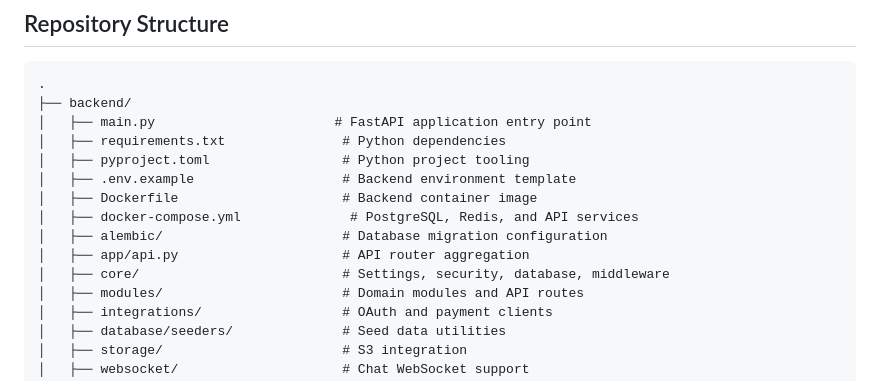
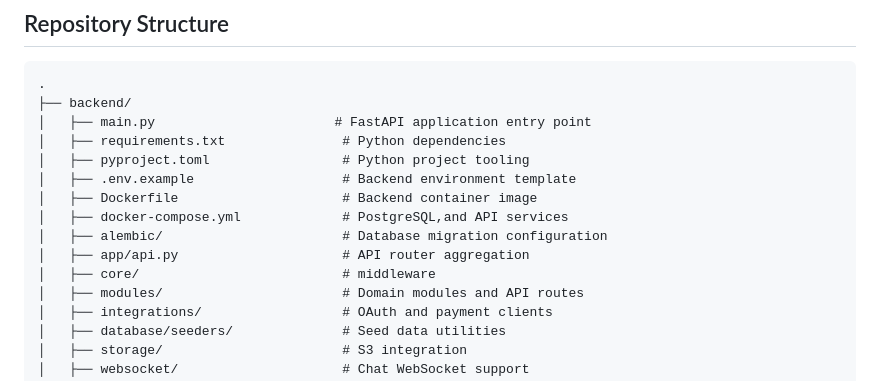
Before and after one commit to gk0675528/Campus-Connect, a Markdown page: README.md, the part around the change. Drawn GitHub-style.

Commit message:
renew
Removed Redis from the docker-compose.yml description.

```diff
--- a/README.md
+++ b/README.md
@@ -98,10 +98,10 @@ The frontend sends requests to `/api/...` endpoints through the centralized `API
 │   ├── pyproject.toml                 # Python project tooling
 │   ├── .env.example                   # Backend environment template
 │   ├── Dockerfile                     # Backend container image
-│   ├── docker-compose.yml              # PostgreSQL, Redis, and API services
+│   ├── docker-compose.yml             # PostgreSQL,and API services
 │   ├── alembic/                       # Database migration configuration
 │   ├── app/api.py                     # API router aggregation
-│   ├── core/                          # Settings, security, database, middleware
+│   ├── core/                          # middleware
 │   ├── modules/                       # Domain modules and API routes
 │   ├── integrations/                  # OAuth and payment clients
 │   ├── database/seeders/              # Seed data utilities
```
